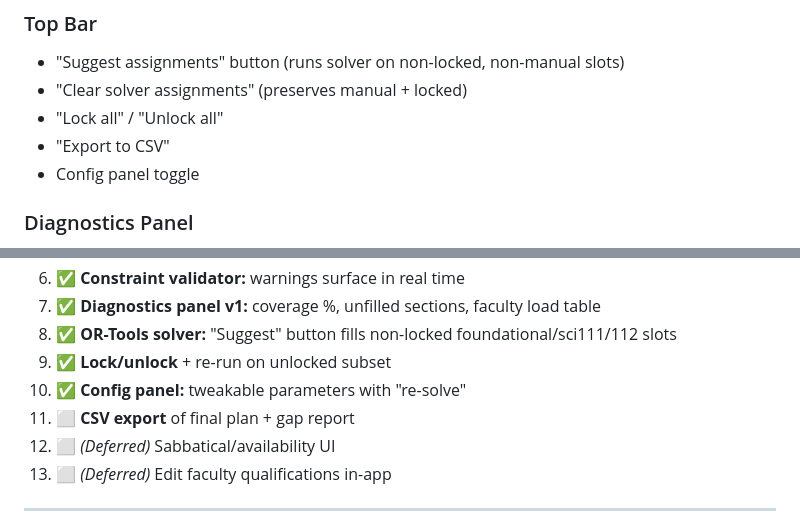
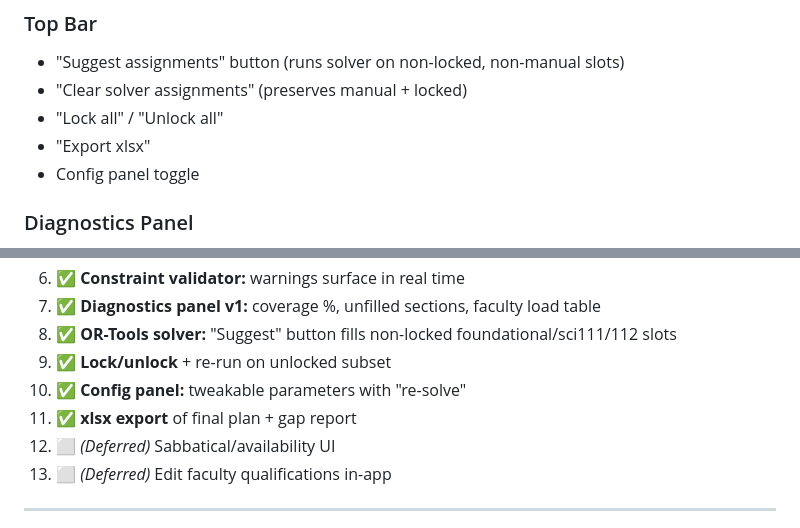
Before and after one commit to zenkavi/CoursePlanning, a Markdown page: SPEC.md, 2 parts joined by grey strips. Drawn GitHub-style.

```diff
--- a/SPEC.md
+++ b/SPEC.md
@@ -227,7 +227,7 @@ These appear as a sidebar in the UI so the user can tweak and re-solve.
 - "Suggest assignments" button (runs solver on non-locked, non-manual slots)
 - "Clear solver assignments" (preserves manual + locked)
 - "Lock all" / "Unlock all"
-- "Export to CSV"
+- "Export xlsx"
 - Config panel toggle
 
 ### Diagnostics Panel
@@ -252,7 +252,7 @@ These appear as a sidebar in the UI so the user can tweak and re-solve.
 8. ✅ **OR-Tools solver:** "Suggest" button fills non-locked foundational/sci111/112 slots
 9. ✅ **Lock/unlock** + re-run on unlocked subset
 10. ✅ **Config panel:** tweakable parameters with "re-solve"
-11. ⬜ **CSV export** of final plan + gap report
+11. ✅ **xlsx export** of final plan + gap report
 12. ⬜ *(Deferred)* Sabbatical/availability UI
 13. ⬜ *(Deferred)* Edit faculty qualifications in-app
 
```
Also changed, not shown: PROGRESS.md (+11 -3 lines).
